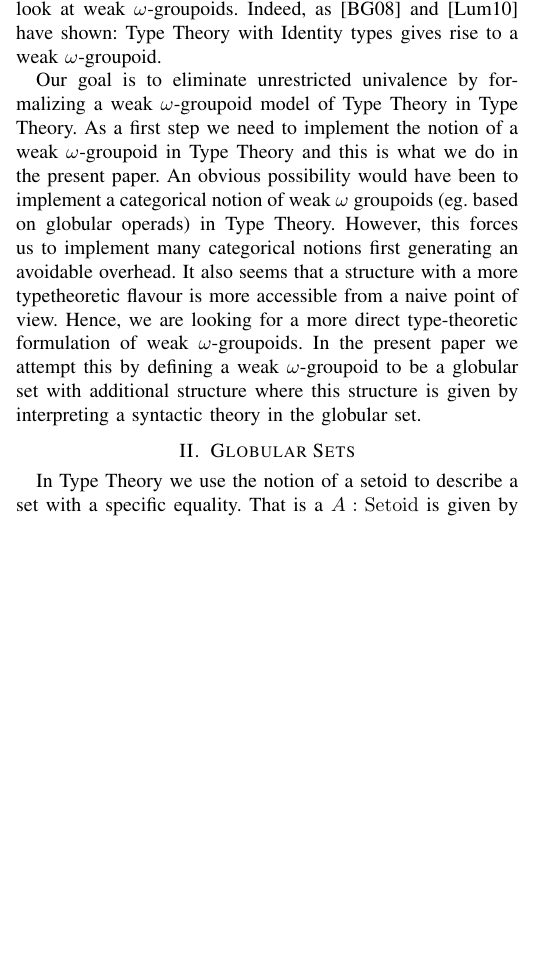
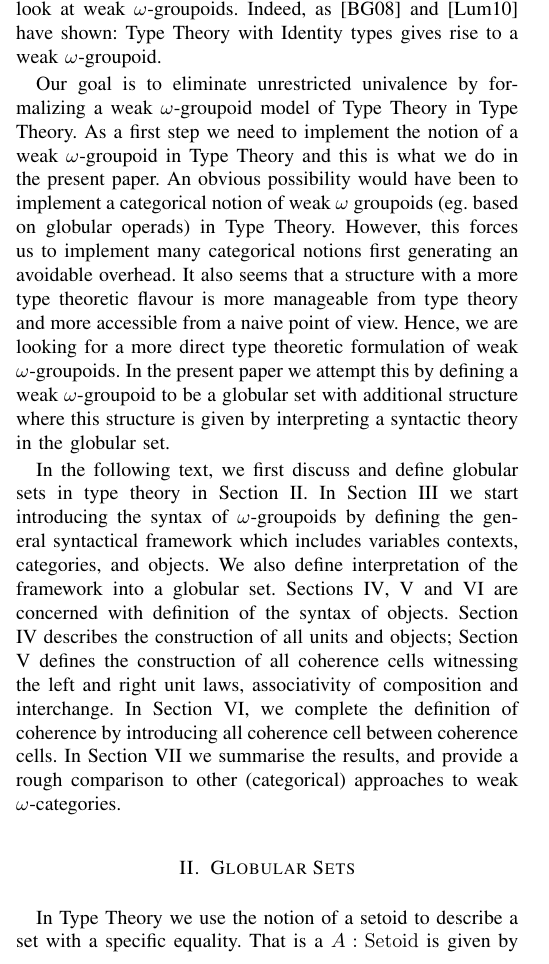
Before and after one commit to txa/OmegaCats, a LaTeX paper (paper/weakomega2.tex, which reads paper/glob.tex, paper/introduction.tex): part of one column of page 1 of 8, cut so that both start at the same text, the shorter picture padded with empty space. Compiled offline with pdfLaTeX.

Commit message:
corrections and table of contents

```diff
--- a/paper/glob.tex
+++ b/paper/glob.tex
@@ -1,4 +1,5 @@
 \section{Globular Sets}
+\label{sec:glob}
 
 
 In Type Theory we use the notion of a setoid to describe a set with a
--- a/paper/introduction.tex
+++ b/paper/introduction.tex
@@ -52,13 +52,30 @@ possibility would have been to implement a categorical notion of weak
 $\omega$ groupoids (eg. based on globular operads) in Type
 Theory. However, this forces us to implement many categorical notions
 first generating an avoidable overhead. It also seems that a structure
-with a more typetheoretic flavour is more accessible from a naive
-point of view. Hence, we are looking for a more direct
-type-theoretic formulation of weak $\omega$-groupoids. In the present
-paper we attempt this by defining a weak $\omega$-groupoid to be a
-globular set with additional structure where this structure is given
-by interpreting a syntactic theory in the globular set.
+with a more type theoretic flavour is more manageable from type theory
+and more accessible from a naive point of view. Hence, we are looking
+for a more direct type theoretic formulation of weak
+$\omega$-groupoids. In the present paper we attempt this by defining a
+weak $\omega$-groupoid to be a globular set with additional structure
+where this structure is given by interpreting a syntactic theory in
+the globular set.
 
+In the following text, we first discuss and define globular sets in
+type theory in Section \ref{sec:glob}. In Section \ref{sec:syntax} we
+start introducing the syntax of $\omega$-groupoids by defining the general
+syntactical framework which includes variables contexts, categories,
+and objects. We also define interpretation of the framework into a
+globular set. Sections \ref{sec:structure}, \ref{sec:laws} and
+\ref{sec:coherence} are concerned with definition of the syntax of
+objects. Section \ref{sec:structure} describes the construction of all
+units and objects; Section \ref{sec:laws} defines the construction of
+all coherence cells witnessing the left and right unit laws,
+associativity of composition and interchange. In Section
+\ref{sec:coherence}, we complete the definition of coherence by
+introducing all coherence cell between coherence cells. In Section
+\ref{sec:conclusions}  we summarise the results, and provide a rough
+comparison to other (categorical) approaches to weak
+$\omega$-categories.
 
 
 % \begin{quote}
```
Also changed, not shown: paper/coherence.tex (+3 -2 lines), paper/conclusion.tex (+10 -9 lines), paper/structure.tex (+1 -1 lines).
